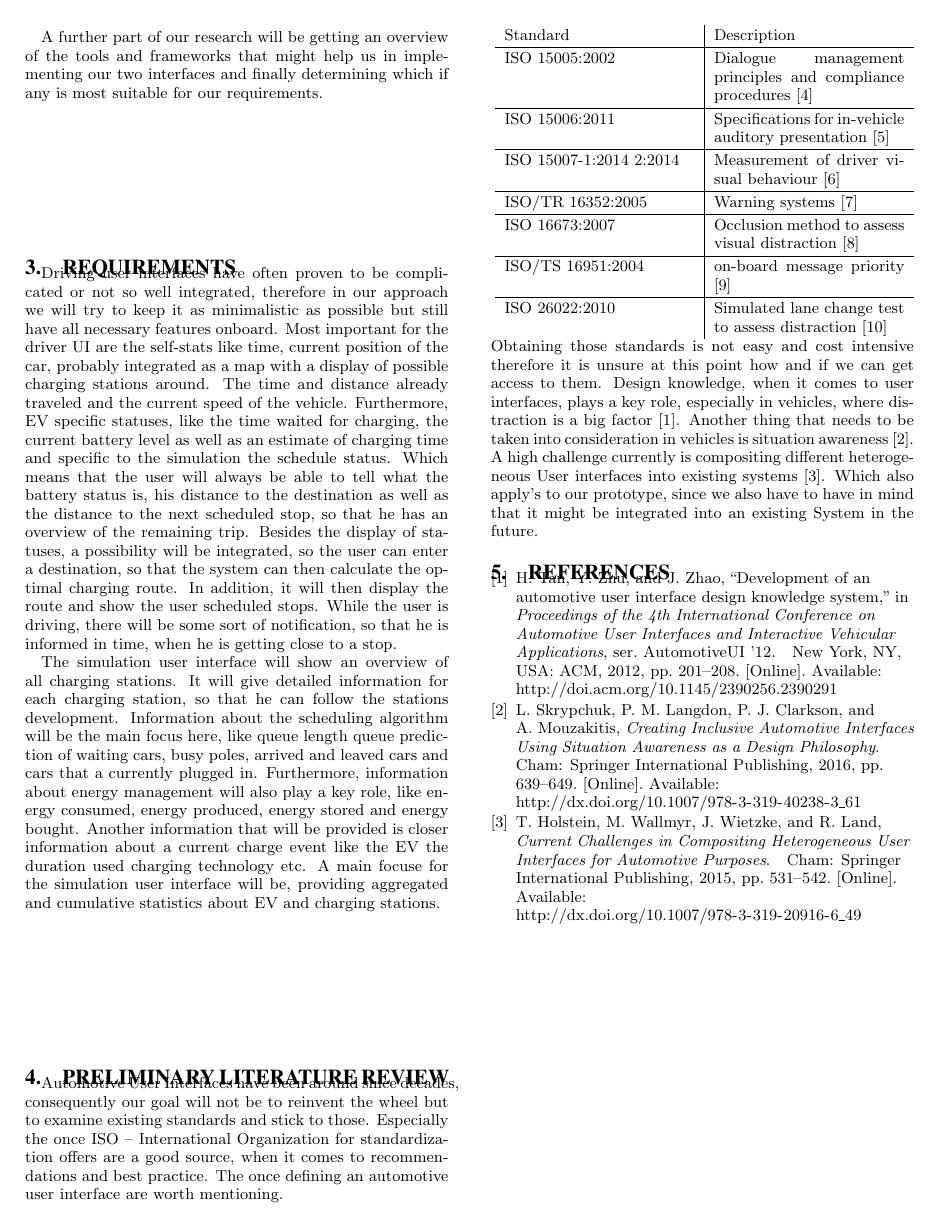
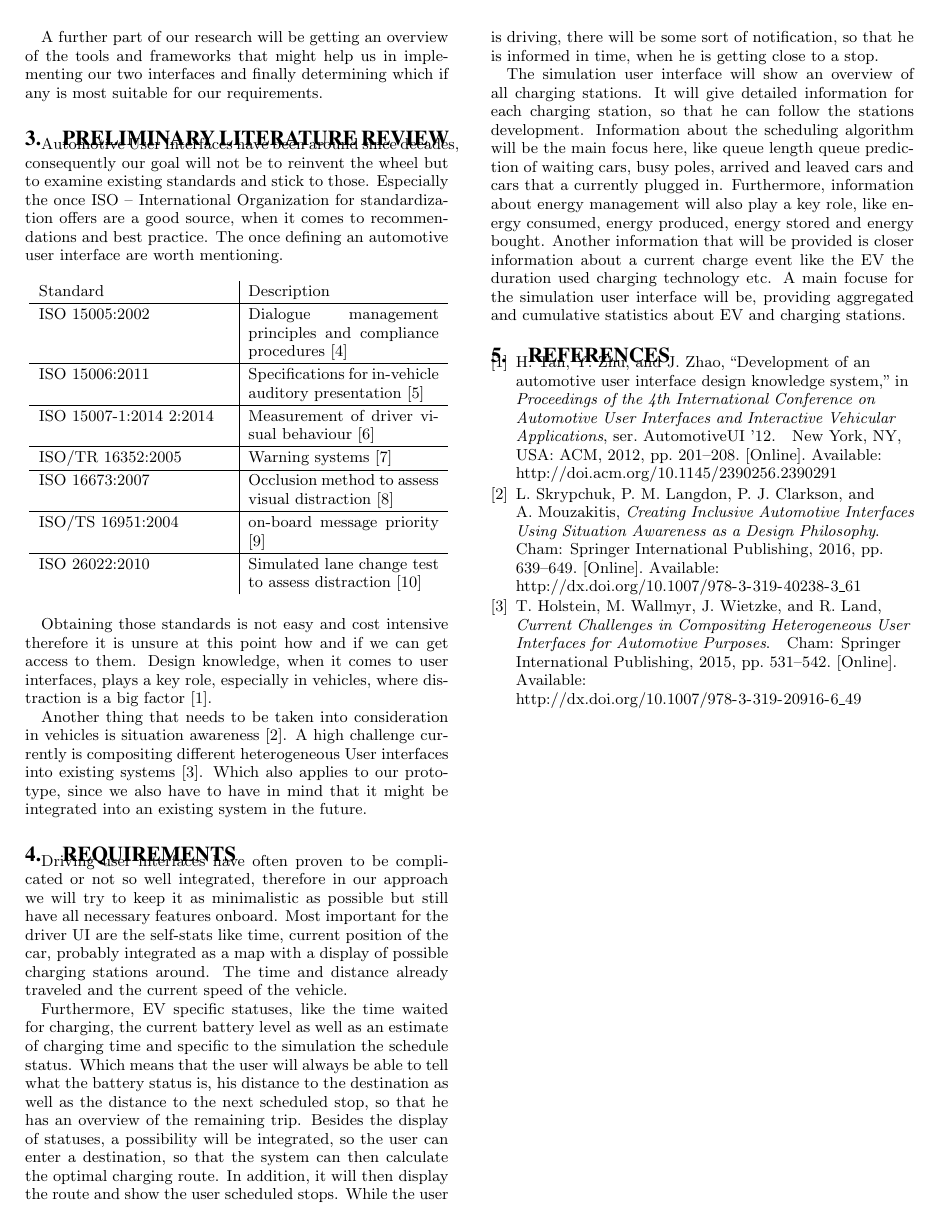
Before and after one commit to madwau/energy-informatics, a LaTeX paper (proposal/proposal.tex): page 2 of 2. Compiled offline with pdfLaTeX.

Commit message:
section order, minor fixes

```diff
--- a/proposal/proposal.tex
+++ b/proposal/proposal.tex
@@ -108,6 +108,33 @@ when they are relevant in the context of time and location.
 A further part of our research will be getting an overview of the tools and frameworks that might help us in
 implementing our two interfaces and finally determining which if any is most suitable for our requirements.
 
+\section{Preliminary Literature Review}
+Automotive User Interfaces have been around since decades, consequently our goal will not be to reinvent the wheel but to examine existing standards and stick to those. Especially the once ISO – International Organization for standardization offers are a good source, when it comes to recommendations and best practice. The once defining an automotive user interface are worth mentioning.
+
+\vspace{3mm}
+\noindent
+\def\arraystretch{1.2}
+\begin{tabular}{p{0.45\linewidth} | p{0.45\linewidth}}
+Standard & Description \\\hline
+ISO 15005:2002 & Dialogue management principles and compliance procedures [\href{http://www.iso.org/iso/home/store/catalogue_tc/catalogue_detail.htm?csnumber=34085}{4}]\\\hline
+ISO 15006:2011 & Specifications for in-vehicle auditory presentation [\href{http://www.iso.org/iso/home/store/catalogue_tc/catalogue_detail.htm?csnumber=55322}{5}]\\\hline
+ISO 15007-1:2014 2:2014 & Measurement of driver visual behaviour [\href{http://www.iso.org/iso/home/store/catalogue_tc/catalogue_detail.htm?csnumber=63220}{6}]\\\hline
+ISO/TR 16352:2005 & Warning systems [\href{http://www.iso.org/iso/home/store/catalogue_tc/catalogue_detail.htm?csnumber=37859}{7}]\\\hline
+ISO 16673:2007 & Occlusion method to assess visual distraction [\href{http://www.iso.org/iso/home/store/catalogue_tc/catalogue_detail.htm?csnumber=38035\#5}{8}]\\\hline
+ISO/TS 16951:2004 & on-board message priority [\href{http://www.iso.org/iso/home/store/catalogue_tc/catalogue_detail.htm?csnumber=29024}{9}] \\\hline
+ISO 26022:2010 & Simulated lane change test to assess distraction [\href{http://www.iso.org/iso/home/store/catalogue_tc/catalogue_detail.htm?csnumber=43361}{10}]
+\end{tabular}
+\vspace{3mm}
+
+Obtaining those standards is not easy and cost intensive therefore it is unsure at this point how and if we can get
+access to them. Design knowledge, when it comes to  user interfaces, plays a key role, especially in vehicles, where
+distraction is a big factor  \cite{Developmentofanautomotiveuserinterfacedesignknowledgesystem}.
+
+Another thing that needs to be taken into consideration in vehicles is situation awareness \cite{Skrypchuk2016}. A
+high challenge currently is compositing different heterogeneous User interfaces into existing systems
+\cite{Holstein2015}. Which also applies to our prototype, since we also have to have in mind that it might be
+integrated into an existing system in the future.
+
 
 \section{Requirements}
 
@@ -132,25 +160,6 @@ closer information about a current charge event like the EV the duration used ch
 for the simulation user interface will be, providing aggregated and cumulative statistics about EV and charging
 stations.
 
-\section{Preliminary Literature Review}
-Automotive User Interfaces have been around since decades, consequently our goal will not be to reinvent the wheel but to examine existing standards and stick to those. Especially the once ISO – International Organization for standardization offers are a good source, when it comes to recommendations and best practice. The once defining an automotive user interface are worth mentioning.
-
-\noindent
-\def\arraystretch{1.2}
-\begin{tabular}{p{0.45\linewidth} | p{0.45\linewidth}}
-Standard & Description \\\hline
-ISO 15005:2002 & Dialogue management principles and compliance procedures [\href{http://www.iso.org/iso/home/store/catalogue_tc/catalogue_detail.htm?csnumber=34085}{4}]\\\hline
-ISO 15006:2011 & Specifications for in-vehicle auditory presentation [\href{http://www.iso.org/iso/home/store/catalogue_tc/catalogue_detail.htm?csnumber=55322}{5}]\\\hline
-ISO 15007-1:2014 2:2014 & Measurement of driver visual behaviour [\href{http://www.iso.org/iso/home/store/catalogue_tc/catalogue_detail.htm?csnumber=63220}{6}]\\\hline
-ISO/TR 16352:2005 & Warning systems [\href{http://www.iso.org/iso/home/store/catalogue_tc/catalogue_detail.htm?csnumber=37859}{7}]\\\hline
-ISO 16673:2007 & Occlusion method to assess visual distraction [\href{http://www.iso.org/iso/home/store/catalogue_tc/catalogue_detail.htm?csnumber=38035\#5}{8}]\\\hline
-ISO/TS 16951:2004 & on-board message priority [\href{http://www.iso.org/iso/home/store/catalogue_tc/catalogue_detail.htm?csnumber=29024}{9}] \\\hline
-ISO 26022:2010 & Simulated lane change test to assess distraction [\href{http://www.iso.org/iso/home/store/catalogue_tc/catalogue_detail.htm?csnumber=43361}{10}]
-\end{tabular}
-Obtaining those standards is not easy and cost intensive therefore it is unsure at this point how and if we can get access to them. Design knowledge, when it comes to  user interfaces, plays a key role, especially in vehicles, where distraction is a big factor  \cite{Developmentofanautomotiveuserinterfacedesignknowledgesystem}.
- Another thing that needs to be taken into consideration in vehicles is situation awareness \cite{Skrypchuk2016}. A high challenge currently is compositing different heterogeneous User interfaces into existing systems \cite{Holstein2015}. Which also apply's to our prototype, since we also have to have in mind that it might be integrated into an existing System in the future.
-
-
 \bibliography{references}
 \bibliographystyle{IEEEtran}
 \end{document}
```
Also changed, not shown: proposal/proposal.tex (1 more changed lines).
